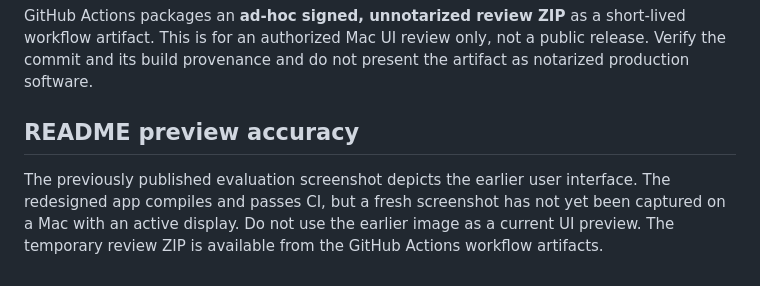
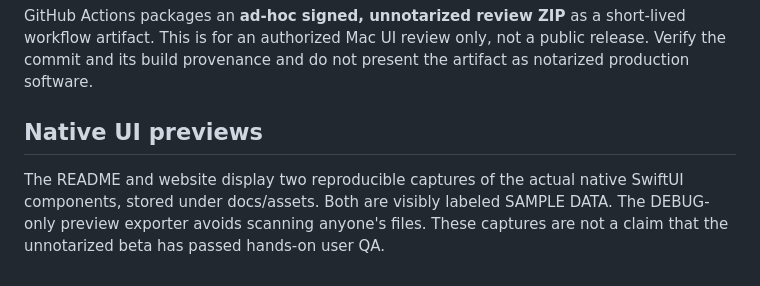
Before and after one commit to manynames3/nomospace, a Markdown page: docs/BRAND-DESIGN-SYSTEM.md, the part around the change. GitHub-like rendering.

```diff
--- a/docs/BRAND-DESIGN-SYSTEM.md
+++ b/docs/BRAND-DESIGN-SYSTEM.md
@@ -54,6 +54,9 @@ short-lived workflow artifact. This is for an authorized Mac UI review only,
 not a public release. Verify the commit and its build provenance and do not
 present the artifact as notarized production software.
 
-## README preview accuracy
+## Native UI previews
 
-The previously published evaluation screenshot depicts the earlier user interface. The redesigned app compiles and passes CI, but a fresh screenshot has not yet been captured on a Mac with an active display. Do not use the earlier image as a current UI preview. The temporary review ZIP is available from the GitHub Actions workflow artifacts.
+The README and website display two reproducible captures of the actual native
+SwiftUI components, stored under docs/assets. Both are visibly labeled SAMPLE
+DATA. The DEBUG-only preview exporter avoids scanning anyone's files. These
+captures are not a claim that the unnotarized beta has passed hands-on user QA.
```
Also changed, not shown: README.md (+17 -10 lines), docs/assets/nomospace-audit.png (added), docs/assets/nomospace-evaluation-mode.png (deleted), docs/assets/nomospace-findings.png (added), landing/assets/nomospace-audit.png (added), landing/assets/nomospace-evaluation-mode.png (deleted), landing/assets/nomospace-findings.png (added), 10 other files.
